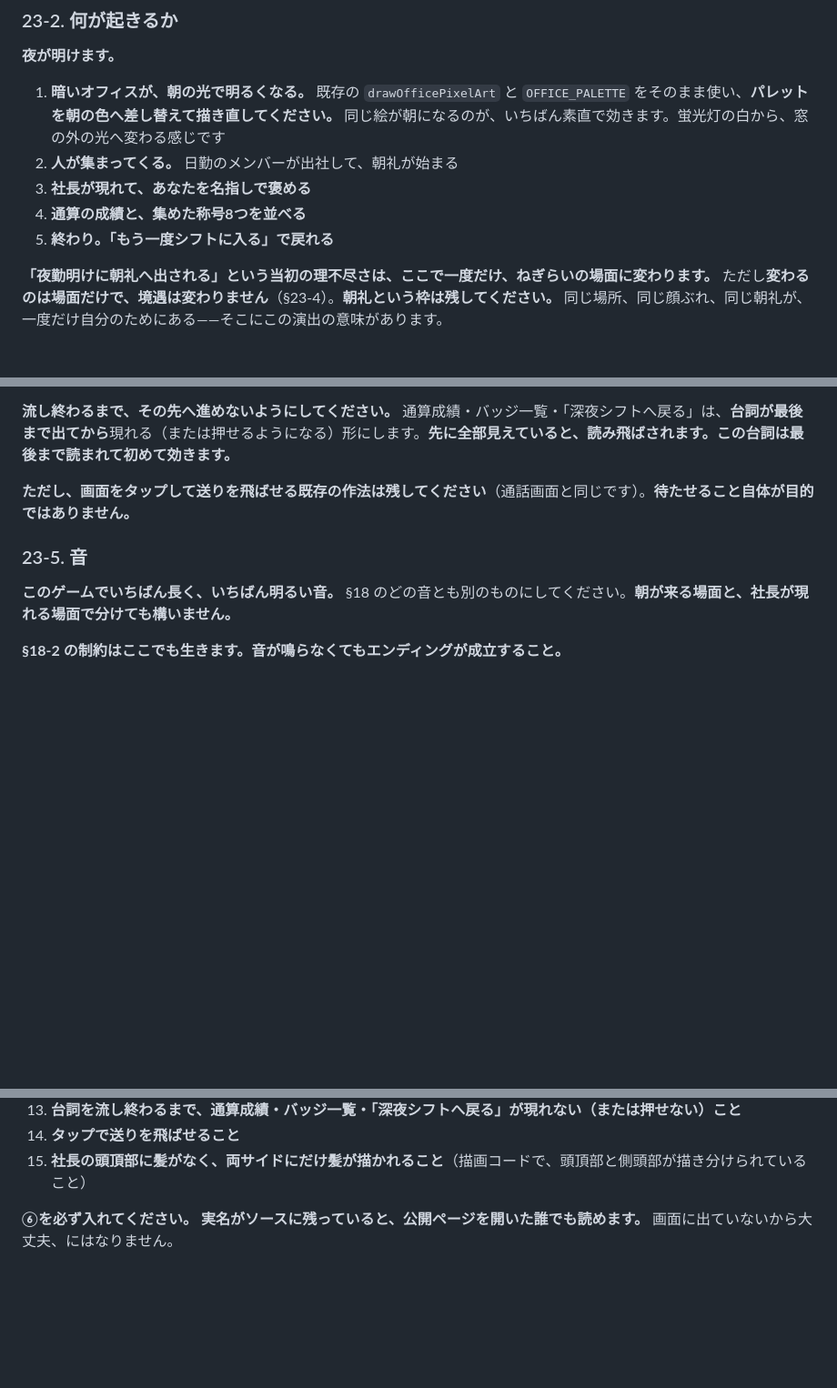
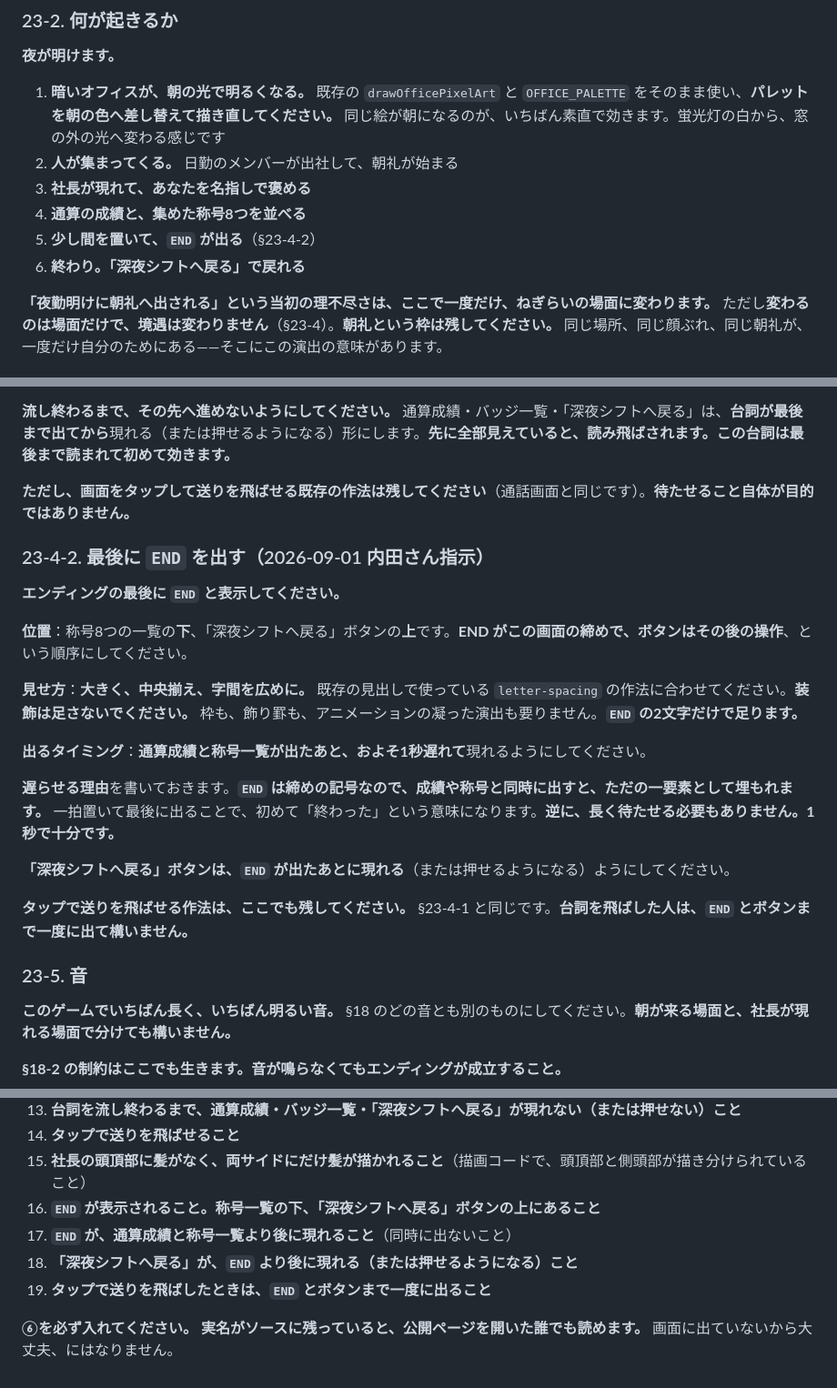
Before and after one commit to uryoutamomo/wifi-support-game, a Markdown page: SPEC_call_flow_v2.md, 3 parts joined by grey strips. Shown at 91% size. Rendered like a GitHub page; blank space fills up the shorter version.

Commit message:
Close the ending with an END card
Co-Authored-By: Claude Opus 5 <noreply@anthropic.com>
Claude-Session: https://claude.ai/code/session_01SX661s6ooHtckZhdHfwm1W

```diff
--- a/SPEC_call_flow_v2.md
+++ b/SPEC_call_flow_v2.md
@@ -2270,7 +2270,8 @@ clean_record    無事故記録    3日連続で苦情メールが0件
 2. **人が集まってくる。** 日勤のメンバーが出社して、朝礼が始まる
 3. **社長が現れて、あなたを名指しで褒める**
 4. **通算の成績と、集めた称号8つを並べる**
-5. **終わり。「もう一度シフトに入る」で戻れる**
+5. **少し間を置いて、`END` が出る**（§23-4-2）
+6. **終わり。「深夜シフトへ戻る」で戻れる**
 
 **「夜勤明けに朝礼へ出される」という当初の理不尽さは、ここで一度だけ、ねぎらいの場面に変わります。** ただし**変わるのは場面だけで、境遇は変わりません**（§23-4）。**朝礼という枠は残してください。** 同じ場所、同じ顔ぶれ、同じ朝礼が、一度だけ自分のためにある——そこにこの演出の意味があります。
 
@@ -2309,6 +2310,22 @@ clean_record    無事故記録    3日連続で苦情メールが0件
 **流し終わるまで、その先へ進めないようにしてください。** 通算成績・バッジ一覧・「深夜シフトへ戻る」は、**台詞が最後まで出てから**現れる（または押せるようになる）形にします。**先に全部見えていると、読み飛ばされます。この台詞は最後まで読まれて初めて効きます。**
 
 **ただし、画面をタップして送りを飛ばせる既存の作法は残してください**（通話画面と同じです）。**待たせること自体が目的ではありません。**
+
+### 23-4-2. 最後に `END` を出す（2026-09-01 内田さん指示）
+
+**エンディングの最後に `END` と表示してください。**
+
+**位置**：称号8つの一覧の**下**、「深夜シフトへ戻る」ボタンの**上**です。**END がこの画面の締めで、ボタンはその後の操作**、という順序にしてください。
+
+**見せ方**：**大きく、中央揃え、字間を広めに。** 既存の見出しで使っている `letter-spacing` の作法に合わせてください。**装飾は足さないでください。** 枠も、飾り罫も、アニメーションの凝った演出も要りません。**`END` の2文字だけで足ります。**
+
+**出るタイミング**：**通算成績と称号一覧が出たあと、およそ1秒遅れて**現れるようにしてください。
+
+**遅らせる理由**を書いておきます。**`END` は締めの記号なので、成績や称号と同時に出すと、ただの一要素として埋もれます。** 一拍置いて最後に出ることで、初めて「終わった」という意味になります。**逆に、長く待たせる必要もありません。1秒で十分です。**
+
+**「深夜シフトへ戻る」ボタンは、`END` が出たあとに現れる**（または押せるようになる）ようにしてください。
+
+**タップで送りを飛ばせる作法は、ここでも残してください。** §23-4-1 と同じです。**台詞を飛ばした人は、`END` とボタンまで一度に出て構いません。**
 
 ### 23-5. 音
 
@@ -2333,5 +2350,9 @@ clean_record    無事故記録    3日連続で苦情メールが0件
 13. **台詞を流し終わるまで、通算成績・バッジ一覧・「深夜シフトへ戻る」が現れない（または押せない）こと**
 14. **タップで送りを飛ばせること**
 15. **社長の頭頂部に髪がなく、両サイドにだけ髪が描かれること**（描画コードで、頭頂部と側頭部が描き分けられていること）
+16. **`END` が表示されること。称号一覧の下、「深夜シフトへ戻る」ボタンの上にあること**
+17. **`END` が、通算成績と称号一覧より後に現れること**（同時に出ないこと）
+18. **「深夜シフトへ戻る」が、`END` より後に現れる（または押せるようになる）こと**
+19. **タップで送りを飛ばしたときは、`END` とボタンまで一度に出ること**
 
 **⑥を必ず入れてください。** **実名がソースに残っていると、公開ページを開いた誰でも読めます。** 画面に出ていないから大丈夫、にはなりません。
```
